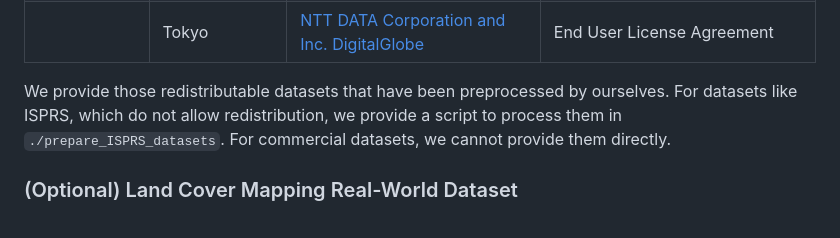
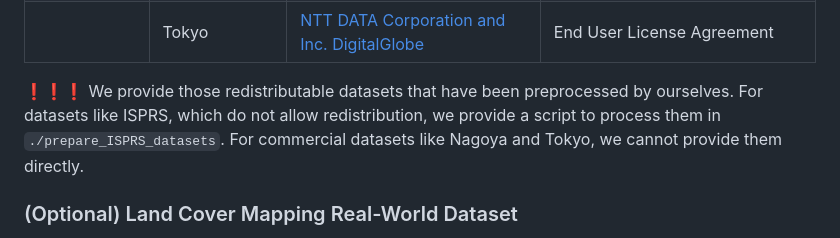
Before and after one commit to JTRNEO/SynRS3D, a Markdown page: README.md, the part around the change. Drawn GitHub-style.

````diff
--- a/README.md
+++ b/README.md
@@ -94,7 +94,7 @@ Here is the table of real-world elevation datasets we used:
 |                    | Nagoya           | [NTT DATA Corporation and Inc. DigitalGlobe](https://www.nttdata.com/global/en/news/press-release/2017/february/digitalglobe-and-ntt-data-corporation-announce-partnership-to-expand-usage-of-elevation-data) | End User License Agreement                                        |
 |                    | Tokyo            | [NTT DATA Corporation and Inc. DigitalGlobe](https://www.nttdata.com/global/en/news/press-release/2017/february/digitalglobe-and-ntt-data-corporation-announce-partnership-to-expand-usage-of-elevation-data) | End User License Agreement                                        |
 
-We provide those redistributable datasets that have been preprocessed by ourselves. For datasets like ISPRS, which do not allow redistribution, we provide a script to process them in ```./prepare_ISPRS_datasets```. For commercial datasets, we cannot provide them directly.
+❗❗❗ We provide those redistributable datasets that have been preprocessed by ourselves. For datasets like ISPRS, which do not allow redistribution, we provide a script to process them in ```./prepare_ISPRS_datasets```. For commercial datasets like Nagoya and Tokyo, we cannot provide them directly.
 
 ### (Optional) Land Cover Mapping Real-World Dataset
 
````
